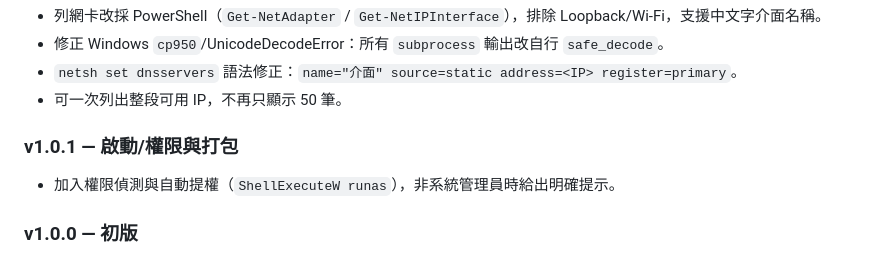
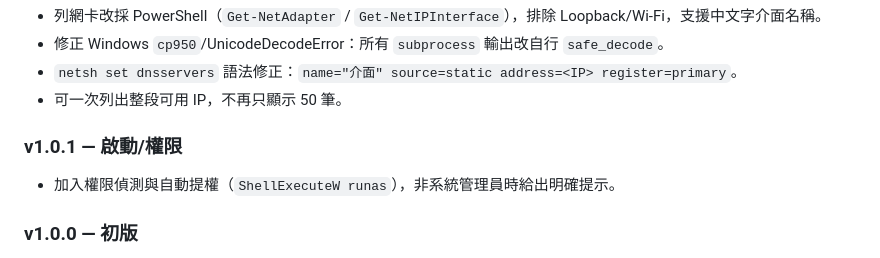
Before and after one commit to bfc8g4v63/Automatic_Internet_tool, a Markdown page: README.md, the part around the change. Drawn GitHub-style.

```diff
--- a/README.md
+++ b/README.md
@@ -83,7 +83,7 @@
 - `netsh set dnsservers` 語法修正：`name="介面" source=static address=<IP> register=primary`。
 - 可一次列出整段可用 IP，不再只顯示 50 筆。
 
-### v1.0.1 — 啟動/權限與打包
+### v1.0.1 — 啟動/權限
 - 加入權限偵測與自動提權（`ShellExecuteW runas`），非系統管理員時給出明確提示。
 
 ### v1.0.0 — 初版
```
